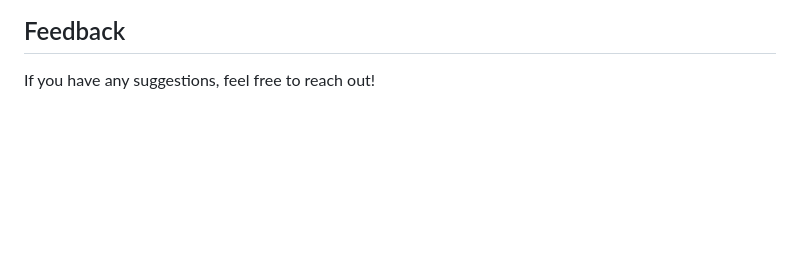
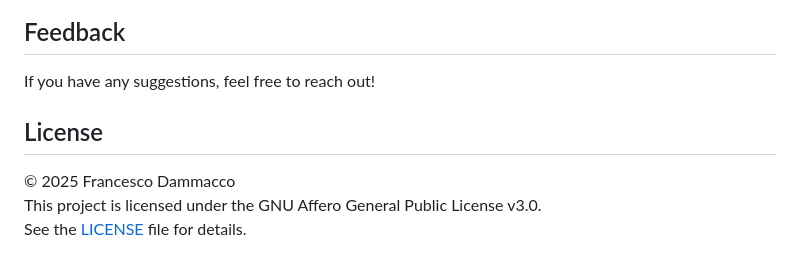
Before and after one commit to dammafra/drysland, a Markdown page: README.md, the part around the change. Drawn GitHub-style; blank space fills up the shorter version.

```diff
--- a/README.md
+++ b/README.md
@@ -134,3 +134,9 @@ Check out the credits section in the project for a full list of resources used
 ## Feedback
 
 If you have any suggestions, feel free to reach out!
+
+## License
+
+© 2025 Francesco Dammacco
+This project is licensed under the GNU Affero General Public License v3.0.
+See the [LICENSE](./LICENSE) file for details.
```
